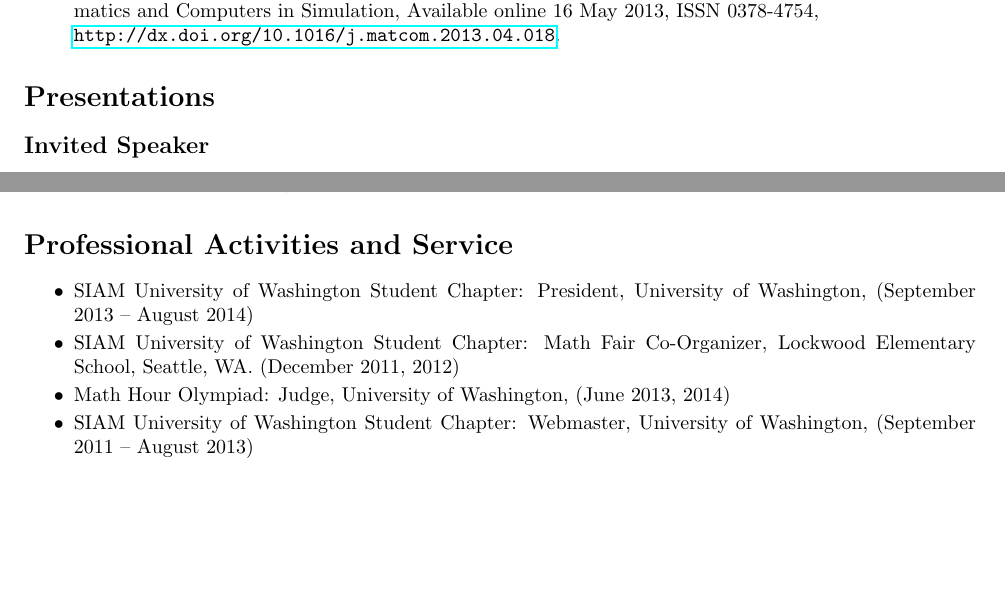
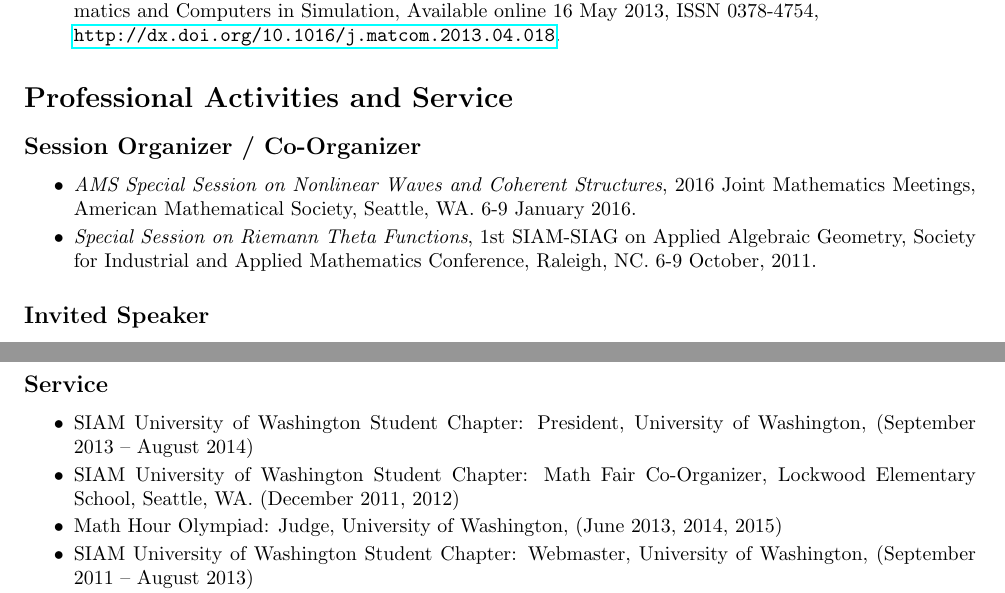
Before and after one commit to cswiercz/resume, a LaTeX CV (cv/cv.tex): two parts of pages 1 and 3 of 4 before the commit and two parts of pages 1 and 2 of 4 after it, joined at a grey line, cut so that both start at the same text, the shorter picture padded with empty space. Compiled offline with pdfLaTeX.

Commit message:
Add conference session organization entires.

```diff
--- a/cv/cv.tex
+++ b/cv/cv.tex
@@ -77,8 +77,18 @@
 \end{itemize}
 
 %%%%%%%%%%%%%%%%%%%%
-\section*{Presentations}
+\section*{Professional Activities and Service}
 %%%%%%%%%%%%%%%%%%%%
+
+\subsection*{Session Organizer / Co-Organizer}
+\begin{itemize}
+  \item {\it AMS Special Session on Nonlinear Waves and Coherent Structures},
+    2016 Joint Mathematics Meetings, American Mathematical Society, Seattle,
+    WA. 6-9 January 2016.
+  \item {\it Special Session on Riemann Theta Functions}, 1st SIAM-SIAG on
+    Applied Algebraic Geometry, Society for Industrial and Applied Mathematics
+    Conference, Raleigh, NC. 6-9 October, 2011.
+\end{itemize}
 
 \subsection*{Invited Speaker}
 \begin{itemize}
@@ -142,3 +152,18 @@
   \item {\it Computing Three--Phase Solutions to the
     Kadomtsev--Petviashvili Equation}, Solitons and Nonlinear Waves
     Course: Final Talks, Seattle, Washington. 9 December 2010.
+\end{itemize}
+
+
+\subsection*{Service}
+\begin{itemize}
+  \item {SIAM University of Washington Student Chapter: President},
+    University of Washington, (September 2013 -- August 2014)
+  \item {SIAM University of Washington Student Chapter: Math Fair
+    Co-Organizer}, Lockwood Elementary School, Seattle, WA. (December
+    2011, 2012)
+  \item {Math Hour Olympiad: Judge}, University of Washington, (June
+    2013, 2014, 2015)
+  \item {SIAM University of Washington Student Chapter: Webmaster},
+    University of Washington, (September 2011 -- August 2013)
+  \item {Applied Mathematics Systems Administrator}, University of
@@ -259,20 +288,3 @@
 
 
 
-%%%%%%%%%%%%%%%%%%%%%%%%%%%%%%%%%%%%%%%%%%%%%%%
-\section*{Professional Activities and Service}
-%%%%%%%%%%%%%%%%%%%%%%%%%%%%%%%%%%%%%%%%%%%%%%%%
-
-
-
-\begin{itemize}
-  \item {SIAM University of Washington Student Chapter: President},
-    University of Washington, (September 2013 -- August 2014)
-  \item {SIAM University of Washington Student Chapter: Math Fair
-    Co-Organizer}, Lockwood Elementary School, Seattle, WA. (December
-    2011, 2012)
-  \item {Math Hour Olympiad: Judge}, University of Washington, (June
-    2013, 2014)
-  \item {SIAM University of Washington Student Chapter: Webmaster},
-    University of Washington, (September 2011 -- August 2013)
-  \item {Applied Mathematics Systems Administrator}, University of
```
Also changed, not shown: cv/cv.pdf, cv/cv.tex (9 more changed lines).
